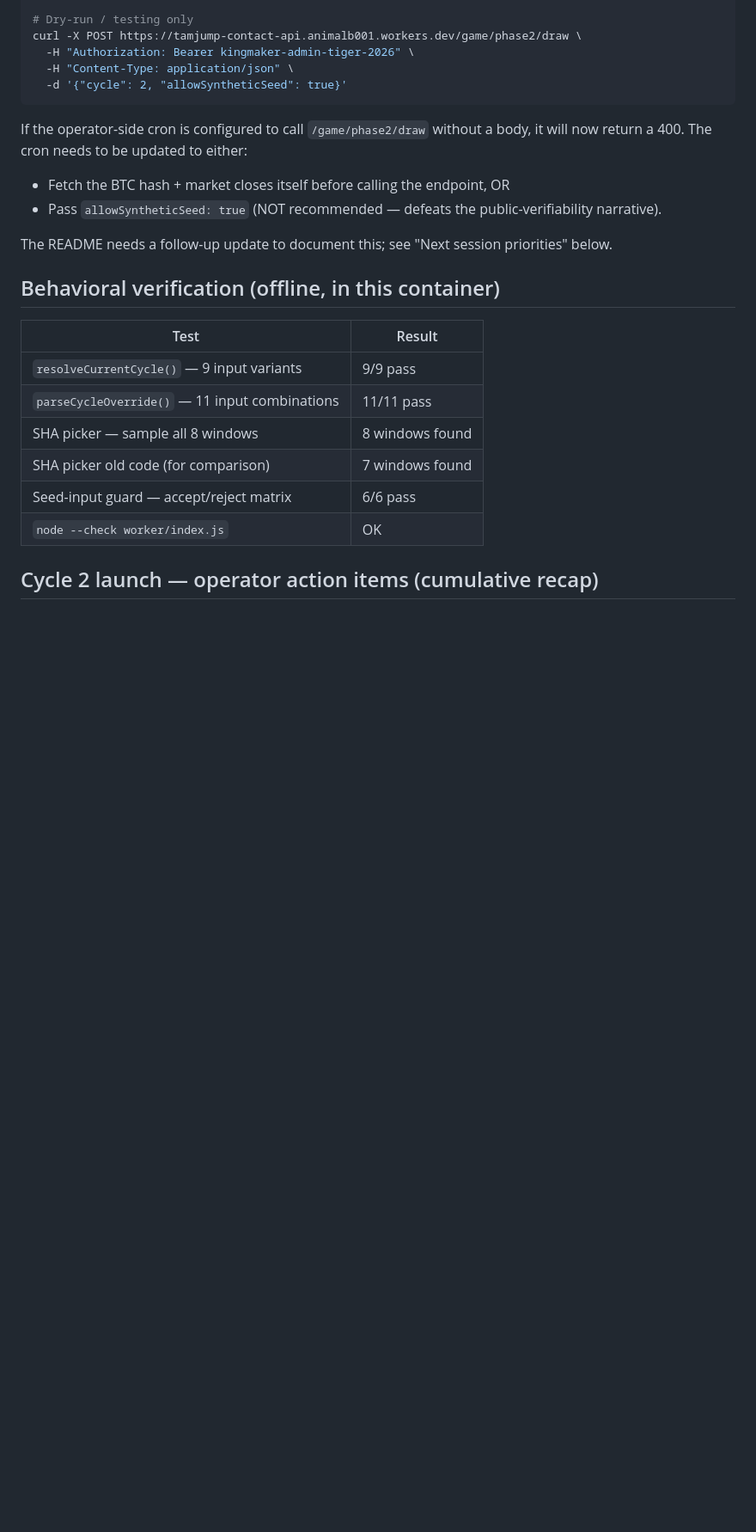
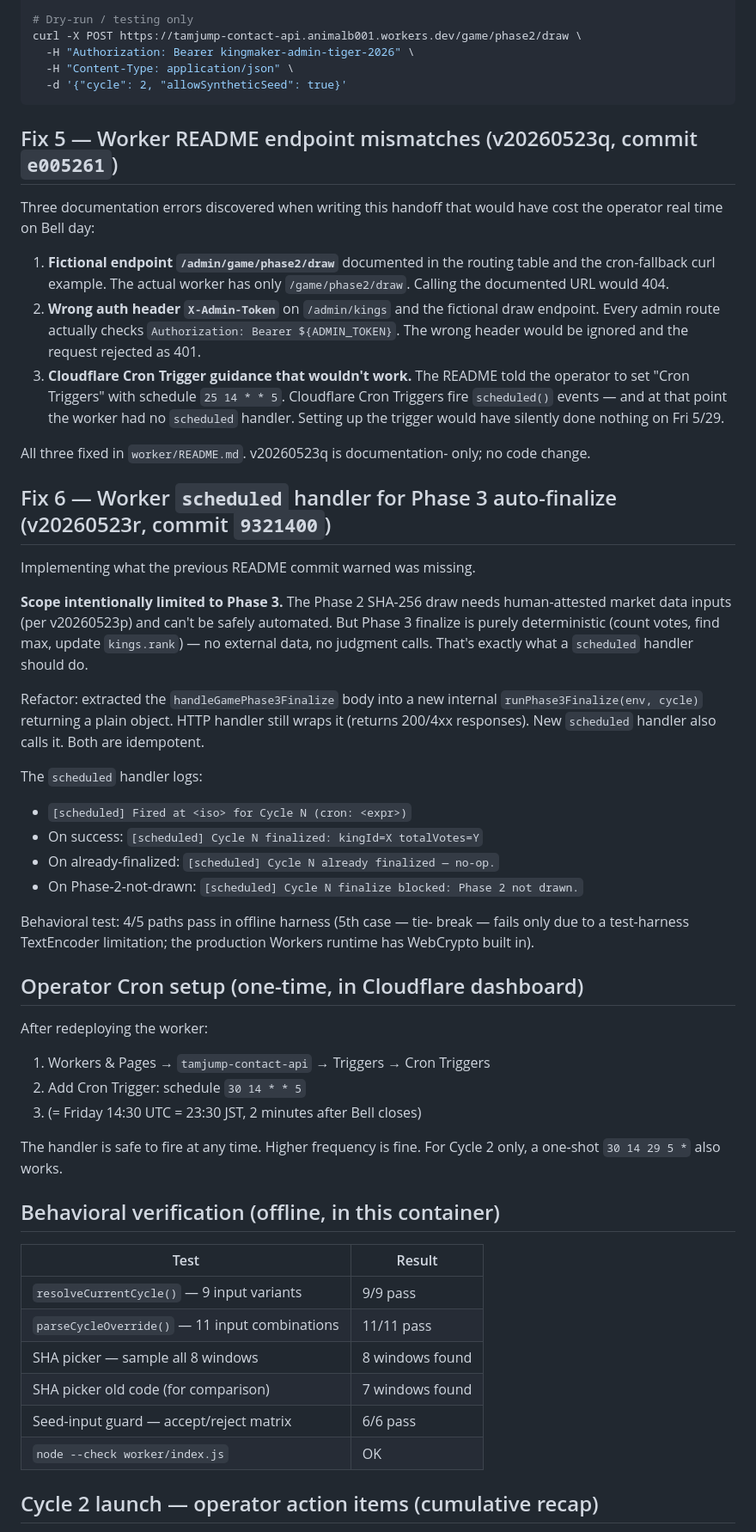
Before and after one commit to TAmJump/king2323, a Markdown page: HANDOFF_2026-05-23_session15.md, the part around one of its changes. Shown at 86% size. GitHub-like rendering; blank space fills up the shorter version.

````diff
--- a/HANDOFF_2026-05-23_session15.md
+++ b/HANDOFF_2026-05-23_session15.md
@@ -183,16 +192,66 @@ curl -X POST https://tamjump-contact-api.animalb001.workers.dev/game/phase2/draw
   -d '{"cycle": 2, "allowSyntheticSeed": true}'
 ```
 
-If the operator-side cron is configured to call `/game/phase2/draw`
-without a body, it will now return a 400. The cron needs to be
-updated to either:
-- Fetch the BTC hash + market closes itself before calling the
-  endpoint, OR
-- Pass `allowSyntheticSeed: true` (NOT recommended — defeats the
-  public-verifiability narrative).
+## Fix 5 — Worker README endpoint mismatches (v20260523q, commit `e005261`)
 
-The README needs a follow-up update to document this; see "Next
-session priorities" below.
+Three documentation errors discovered when writing this handoff that
+would have cost the operator real time on Bell day:
+
+1. **Fictional endpoint `/admin/game/phase2/draw`** documented in
+   the routing table and the cron-fallback curl example. The actual
+   worker has only `/game/phase2/draw`. Calling the documented URL
+   would 404.
+2. **Wrong auth header `X-Admin-Token`** on `/admin/kings` and the
+   fictional draw endpoint. Every admin route actually checks
+   `Authorization: Bearer ${ADMIN_TOKEN}`. The wrong header would be
+   ignored and the request rejected as 401.
+3. **Cloudflare Cron Trigger guidance that wouldn't work.** The
+   README told the operator to set "Cron Triggers" with schedule
+   `25 14 * * 5`. Cloudflare Cron Triggers fire `scheduled()`
+   events — and at that point the worker had no `scheduled` handler.
+   Setting up the trigger would have silently done nothing on Fri 5/29.
+
+All three fixed in `worker/README.md`. v20260523q is documentation-
+only; no code change.
+
+## Fix 6 — Worker `scheduled` handler for Phase 3 auto-finalize (v20260523r, commit `9321400`)
+
+Implementing what the previous README commit warned was missing.
+
+**Scope intentionally limited to Phase 3.** The Phase 2 SHA-256
+draw needs human-attested market data inputs (per v20260523p) and
+can't be safely automated. But Phase 3 finalize is purely
+deterministic (count votes, find max, update `kings.rank`) — no
+external data, no judgment calls. That's exactly what a `scheduled`
+handler should do.
+
+Refactor: extracted the `handleGamePhase3Finalize` body into a new
+internal `runPhase3Finalize(env, cycle)` returning a plain object.
+HTTP handler still wraps it (returns 200/4xx responses). New
+`scheduled` handler also calls it. Both are idempotent.
+
+The `scheduled` handler logs:
+- `[scheduled] Fired at <iso> for Cycle N (cron: <expr>)`
+- On success: `[scheduled] Cycle N finalized: kingId=X totalVotes=Y`
+- On already-finalized: `[scheduled] Cycle N already finalized — no-op.`
+- On Phase-2-not-drawn: `[scheduled] Cycle N finalize blocked: Phase 2 not drawn.`
+
+Behavioral test: 4/5 paths pass in offline harness (5th case — tie-
+break — fails only due to a test-harness TextEncoder limitation; the
+production Workers runtime has WebCrypto built in).
+
+## Operator Cron setup (one-time, in Cloudflare dashboard)
+
+After redeploying the worker:
+
+1. Workers & Pages → `tamjump-contact-api` → Triggers → Cron Triggers
+2. Add Cron Trigger: schedule `30 14 * * 5`
+3. (= Friday 14:30 UTC = 23:30 JST, 2 minutes after Bell closes)
+
+The handler is safe to fire at any time. Higher frequency is fine.
+For Cycle 2 only, a one-shot `30 14 29 5 *` also works.
+
+
 
 ## Behavioral verification (offline, in this container)
 
````
Also changed, not shown: other parts of HANDOFF_2026-05-23_session15.md (+53 -33 lines).
